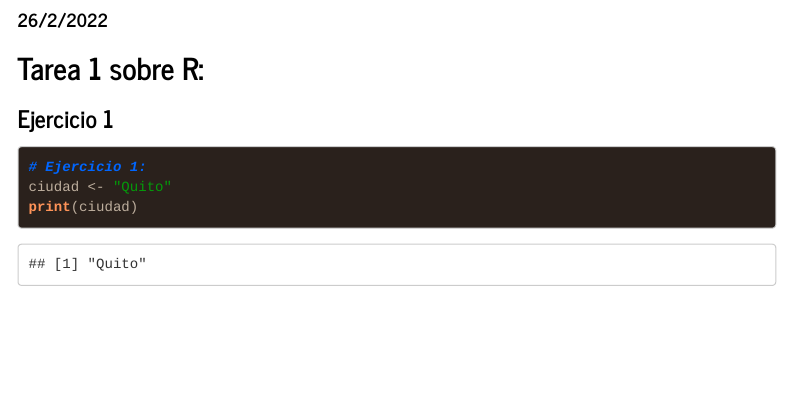
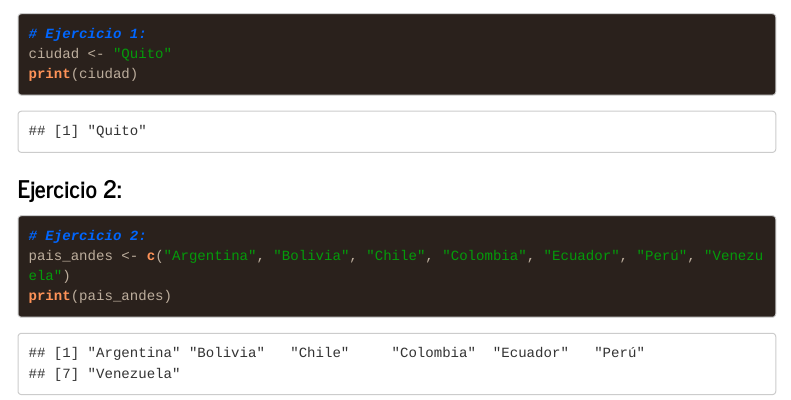
Before and after one commit to LeoPRhon/IntroduccionR, an R Markdown document (Tarea 1 Leonardo P.Rmd): the page in a window 1100 px wide, from 90 px down before the commit and from 230 px down after it. Rendered offline with R 4.5, knitr and Pandoc, with nearby package versions; menus at the side of the page are left out; long lines of code are wrapped.

Commit message:
Leonardo Proaño ha realizado el ejercicio 2

````diff
--- a/Tarea 1 Leonardo P.Rmd
+++ b/Tarea 1 Leonardo P.Rmd
@@ -21,10 +21,18 @@ knitr::opts_chunk$set(echo = TRUE)
 ```
 
 ## Tarea 1 sobre R:
-### Ejercicio 1
+### Ejercicio 1:
 
 ```{r Ejercicio1}
 # Ejercicio 1:
 ciudad <- "Quito"
 print(ciudad)
 ```
+
+### Ejercicio 2:
+
+```{r Ejercicio2}
+# Ejercicio 2:
+pais_andes <- c("Argentina", "Bolivia", "Chile", "Colombia", "Ecuador", "Perú", "Venezuela")
+print(pais_andes)
+```
````
Also changed, not shown: Tarea-1-Leonardo-P.html.
